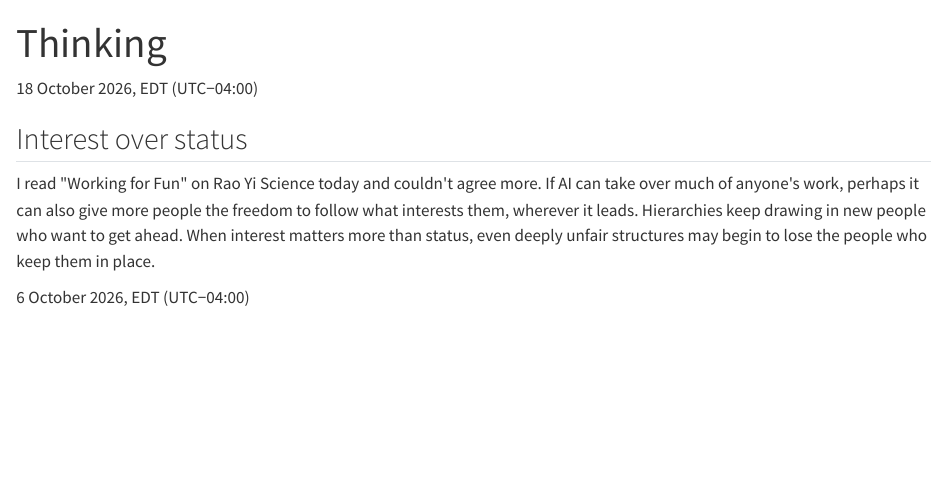
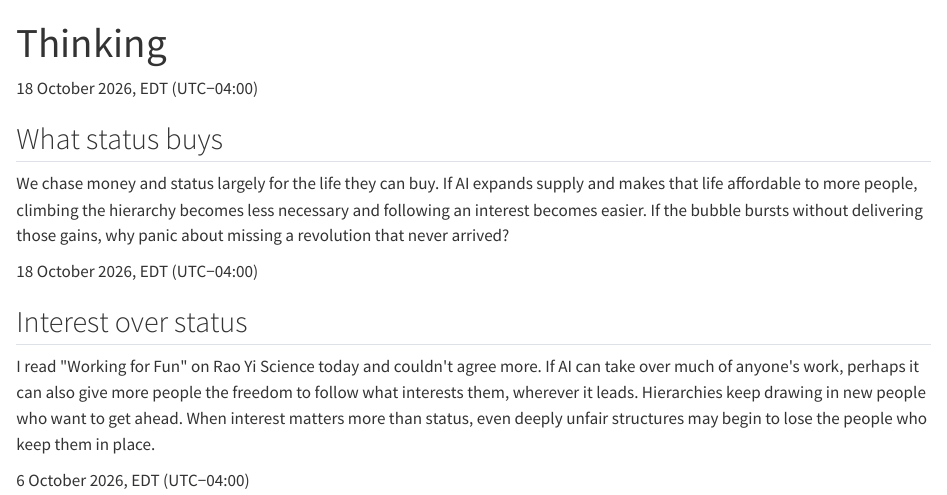
Before and after one commit to ShunyuWu-Shaun/ShunyuWu-Shaun.github.io, a Quarto document (thinking/index.qmd): the page in a window 1100 px wide, from its top. Rendered offline with R 4.5, knitr and Pandoc in place of Quarto, with nearby package versions.

Commit message:
Add Thinking follow-up on abundance and status

```diff
--- a/index.qmd
+++ b/index.qmd
@@ -184,9 +184,9 @@ body-classes: home-page
       <h2 class="section__title" id="thinking-title">Thinking</h2>
       <div class="notes">
         <article class="note">
-          <p class="note__meta"><time datetime="2026-10-18T20:25:10-04:00">18 October 2026, EDT (UTC−04:00)</time></p>
-          <h3 class="note__title"><a href="/thinking/#interest-over-status">Interest over status</a></h3>
-          <p>I read "Working for Fun" on Rao Yi Science today and couldn't agree more. If AI can take over much of anyone's work, perhaps it can also give more people the freedom to follow what interests them, wherever it leads. Hierarchies keep drawing in new people who want to get ahead. When interest matters more than status, even deeply unfair structures may begin to lose the people who keep them in place.</p>
+          <p class="note__meta"><time datetime="2026-10-18T20:29:29-04:00">18 October 2026, EDT (UTC−04:00)</time></p>
+          <h3 class="note__title"><a href="/thinking/#what-status-buys">What status buys</a></h3>
+          <p>We chase money and status largely for the life they can buy. If AI expands supply and makes that life affordable to more people, climbing the hierarchy becomes less necessary and following an interest becomes easier. If the bubble bursts without delivering those gains, why panic about missing a revolution that never arrived?</p>
         </article>
       </div>
       <p class="section__more"><a href="/thinking/">All notes</a></p>
--- a/thinking/index.qmd
+++ b/thinking/index.qmd
@@ -12,6 +12,13 @@ body-classes: thinking-page
      is the intended length. Update the note shown in the Thinking section of
      index.qmd so the home page carries the newest one. -->
 <div class="notes">
+  <article class="note" id="what-status-buys">
+    <p class="note__meta">
+      <time datetime="2026-10-18T20:29:29-04:00">18 October 2026, EDT (UTC−04:00)</time>
+    </p>
+    <h2 class="note__title">What status buys</h2>
+    <p>We chase money and status largely for the life they can buy. If AI expands supply and makes that life affordable to more people, climbing the hierarchy becomes less necessary and following an interest becomes easier. If the bubble bursts without delivering those gains, why panic about missing a revolution that never arrived?</p>
+  </article>
   <article class="note" id="interest-over-status">
     <p class="note__meta">
       <time datetime="2026-10-18T20:25:10-04:00">18 October 2026, EDT (UTC−04:00)</time>
```
